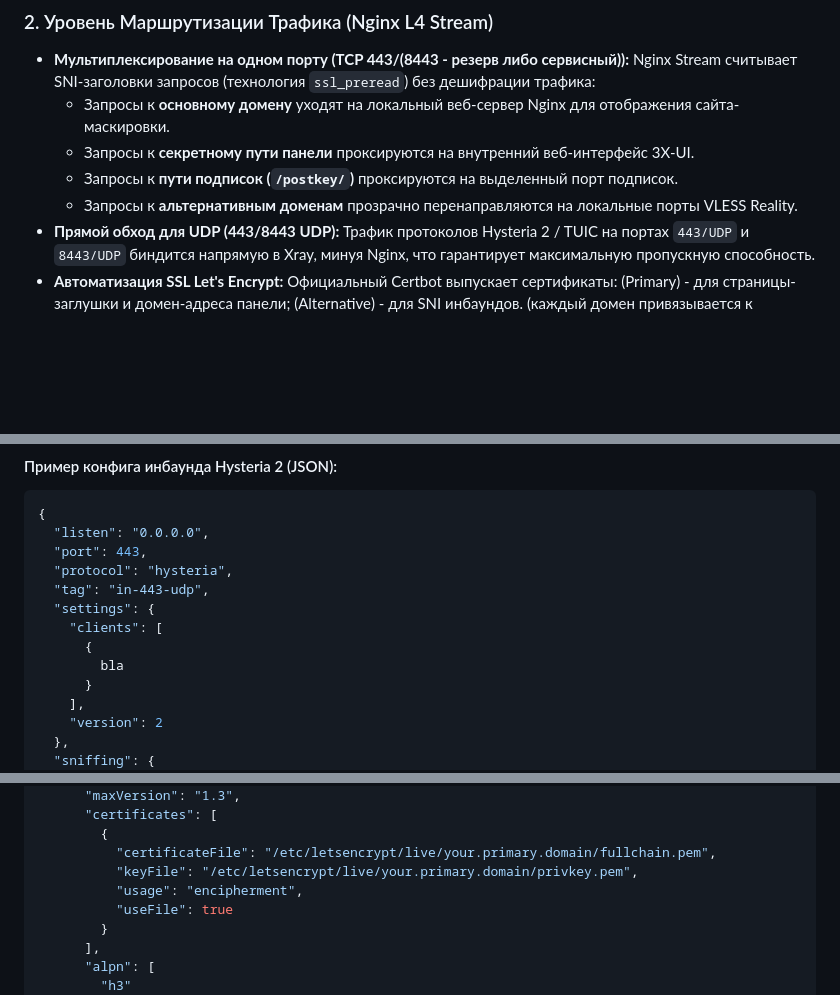
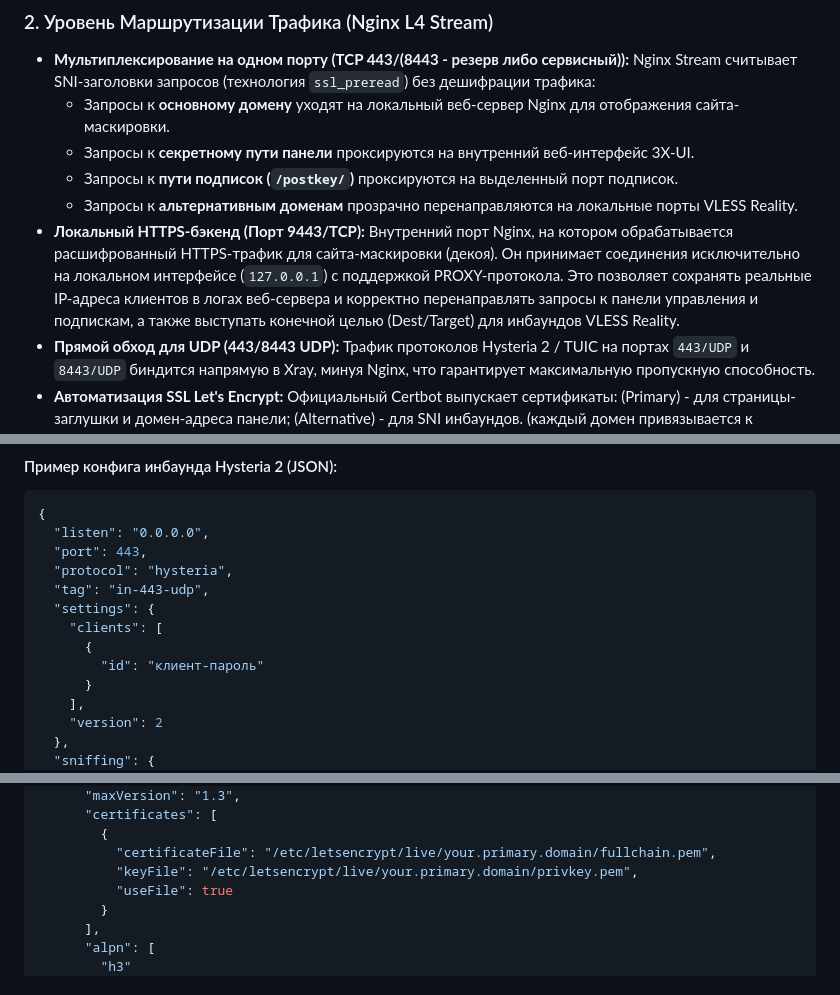
Before and after one commit to torrua/Nginx-L4-Stream-Router-Mask-for-3x-ui, a Markdown page: README.md, 3 parts joined by grey strips. GitHub-like rendering; blank space fills up the shorter version.

```diff
--- a/README.md
+++ b/README.md
@@ -35,6 +37,7 @@
   * Запросы к **секретному пути панели** проксируются на внутренний веб-интерфейс 3X-UI.
   * Запросы к **пути подписок (`/postkey/`)** проксируются на выделенный порт подписок.
   * Запросы к **альтернативным доменам** прозрачно перенаправляются на локальные порты VLESS Reality.
+* **Локальный HTTPS-бэкенд (Порт 9443/TCP):** Внутренний порт Nginx, на котором обрабатывается расшифрованный HTTPS-трафик для сайта-маскировки (декоя). Он принимает соединения исключительно на локальном интерфейсе (`127.0.0.1`) с поддержкой PROXY-протокола. Это позволяет сохранять реальные IP-адреса клиентов в логах веб-сервера и корректно перенаправлять запросы к панели управления и подпискам, а также выступать конечной целью (Dest/Target) для инбаундов VLESS Reality.
 * **Прямой обход для UDP (443/8443 UDP):** Трафик протоколов Hysteria 2 / TUIC на портах `443/UDP` и `8443/UDP` биндится напрямую в Xray, минуя Nginx, что гарантирует максимальную пропускную способность.
 * **Автоматизация SSL Let's Encrypt:** Официальный Certbot выпускает сертификаты: (Primary) - для страницы-заглушки и домен-адреса панели; (Alternative) - для SNI инбаундов. (каждый домен привязывается к определяемому вами порту при развёртывании). Реализован deploy-hook для мгновенной перезагрузки Nginx при автопродлении сертификата.
 * **Продвинутый Decoy (CosmosCloud):** Шаблон маскировки имитирует интерфейс авторизации и API-заглушки приватного облака CosmosCloud с передачей специфических HTTP-заголовков (`X-Cosmoscloud-Version`).
@@ -179,7 +181,7 @@ chmod +x setup_mask.sh
   "settings": {
     "clients": [
       {
-        bla
+        "id": "клиент-пароль"
       }
     ],
     "version": 2
@@ -212,7 +214,6 @@ chmod +x setup_mask.sh
         {
           "certificateFile": "/etc/letsencrypt/live/your.primary.domain/fullchain.pem",
           "keyFile": "/etc/letsencrypt/live/your.primary.domain/privkey.pem",
-          "usage": "encipherment",
           "useFile": true
         }
       ],
```
Also changed, not shown: other parts of README.md (+4 -2 lines).
